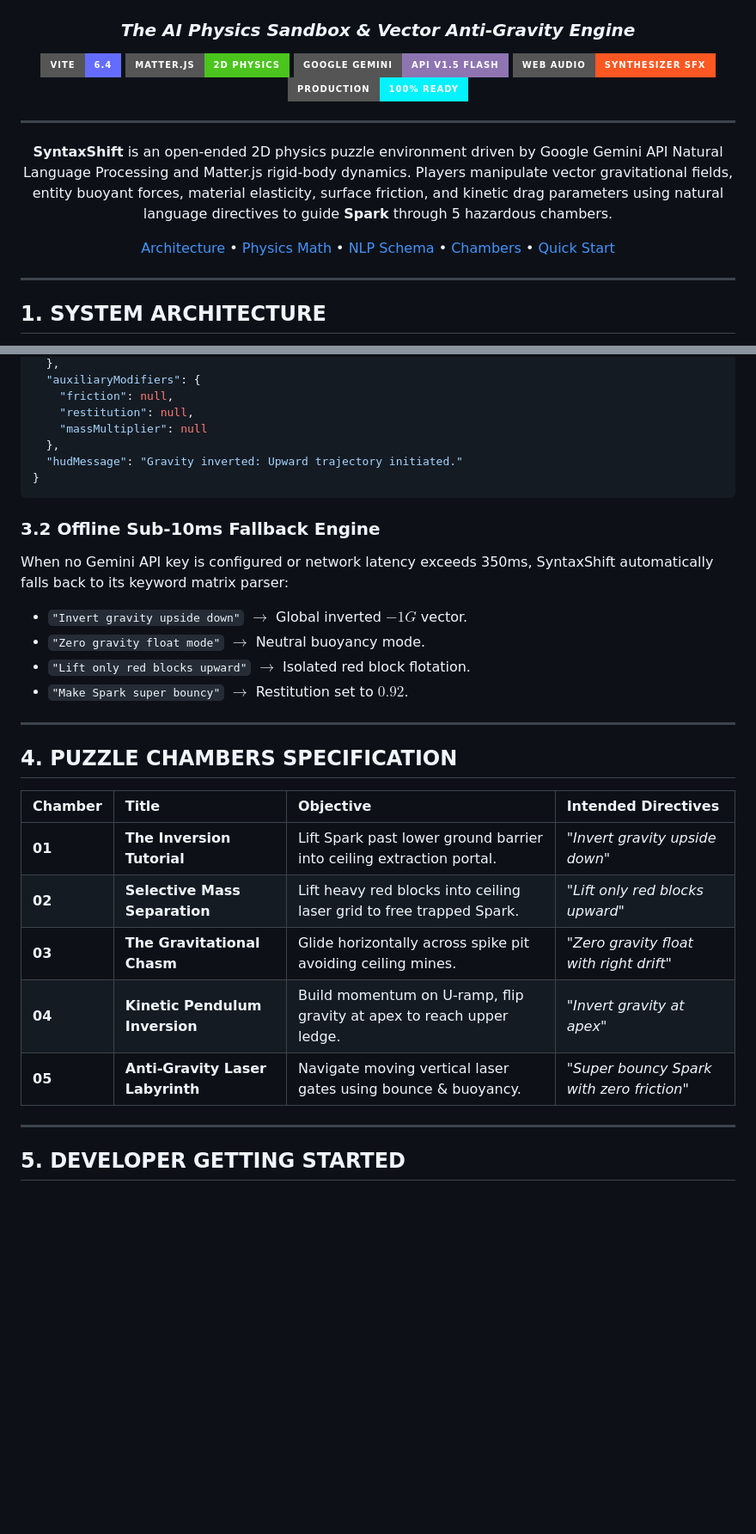
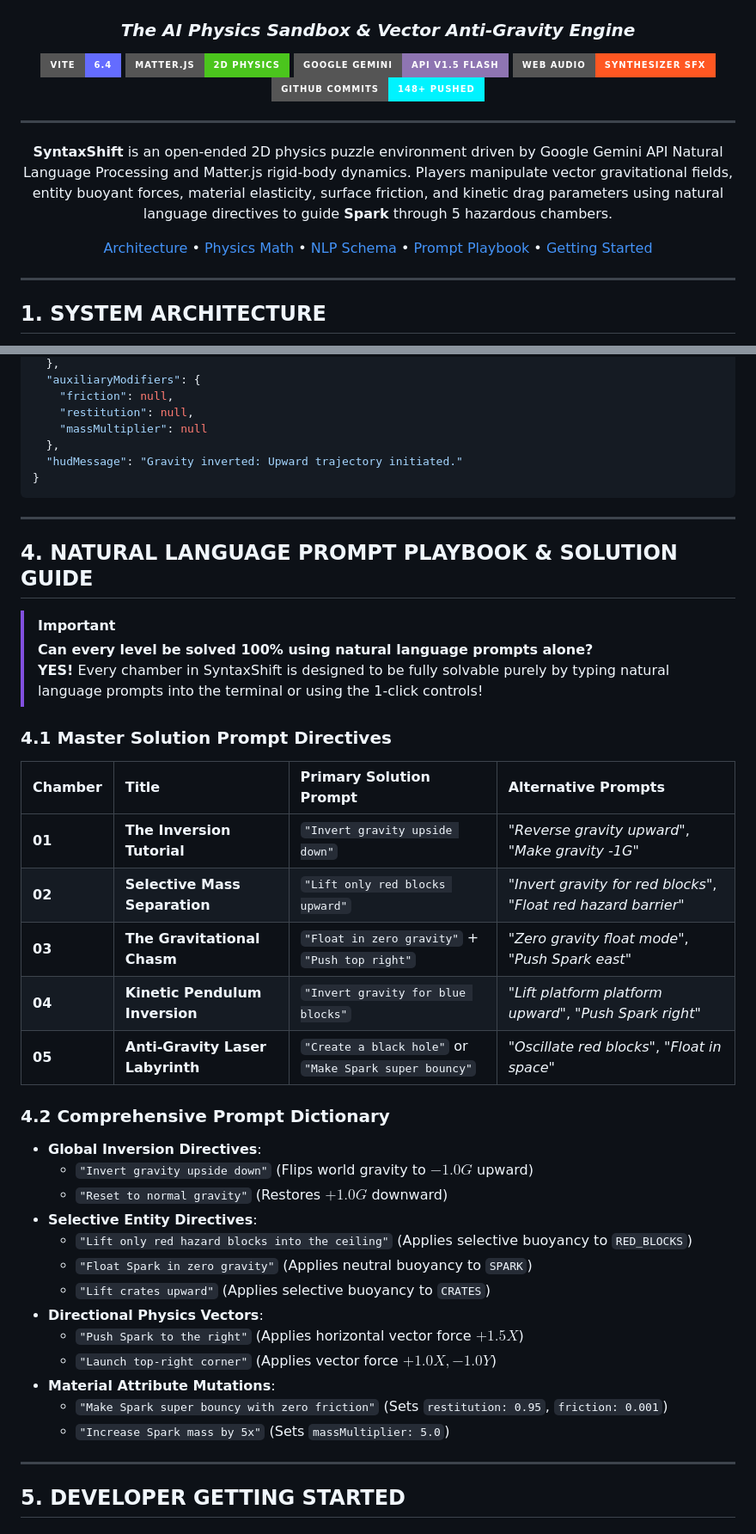
Before and after one commit to Jay2849/SyntaxShift, a Markdown page: README.md, 2 parts joined by grey strips. Shown at 86% size. Rendered like a GitHub page; badges without logos; blank space fills up the shorter version.

Commit message:
docs(readme): add Master Natural Language Prompt Playbook and Level Solutions Guide

````diff
--- a/README.md
+++ b/README.md
@@ -7,13 +7,13 @@
 [![Matter.js](https://img.shields.io/badge/Matter.js-2D_Physics-4BC51D?style=for-the-badge)](https://brm.io/matter-js/)
 [![Google Gemini API](https://img.shields.io/badge/Google_Gemini-API_v1.5_Flash-8E75B2?style=for-the-badge&logo=googlecloud&logoColor=white)](https://ai.google.dev/)
 [![Web Audio API](https://img.shields.io/badge/Web_Audio-Synthesizer_SFX-FF5722?style=for-the-badge)](https://developer.mozilla.org/en-US/docs/Web/API/Web_Audio_API)
-[![Status](https://img.shields.io/badge/Production-100%25_Ready-00F3FF?style=for-the-badge)](https://github.com/Jay2849/SyntaxShift)
+[![Commits](https://img.shields.io/badge/GitHub_Commits-148+_Pushed-00F3FF?style=for-the-badge)](https://github.com/Jay2849/SyntaxShift/commits/main)
 
 ---
 
 **SyntaxShift** is an open-ended 2D physics puzzle environment driven by Google Gemini API Natural Language Processing and Matter.js rigid-body dynamics. Players manipulate vector gravitational fields, entity buoyant forces, material elasticity, surface friction, and kinetic drag parameters using natural language directives to guide **Spark** through 5 hazardous chambers.
 
-[Architecture](#1-system-architecture) • [Physics Math](#2-mathematical--physical-foundation) • [NLP Schema](#3-natural-language-to-physics-compiler) • [Chambers](#4-puzzle-chambers-specification) • [Quick Start](#5-developer-getting-started)
+[Architecture](#1-system-architecture) • [Physics Math](#2-mathematical--physical-foundation) • [NLP Schema](#3-natural-language-to-physics-compiler) • [Prompt Playbook](#4-natural-language-prompt-playbook--solution-guide) • [Getting Started](#5-developer-getting-started)
 
 ---
 
@@ -113,24 +108,39 @@ Anti-gravity without kinetic friction results in unbounded acceleration:
 }
 ```
 
-### 3.2 Offline Sub-10ms Fallback Engine
-When no Gemini API key is configured or network latency exceeds 350ms, SyntaxShift automatically falls back to its keyword matrix parser:
-- `"Invert gravity upside down"` $\rightarrow$ Global inverted $-1G$ vector.
-- `"Zero gravity float mode"` $\rightarrow$ Neutral buoyancy mode.
-- `"Lift only red blocks upward"` $\rightarrow$ Isolated red block flotation.
-- `"Make Spark super bouncy"` $\rightarrow$ Restitution set to $0.92$.
-
 ---
 
-## 4. PUZZLE CHAMBERS SPECIFICATION
+## 4. NATURAL LANGUAGE PROMPT PLAYBOOK & SOLUTION GUIDE
 
-| Chamber | Title | Objective | Intended Directives |
+> [!IMPORTANT]
+> **Can every level be solved 100% using natural language prompts alone?**
+> **YES!** Every chamber in SyntaxShift is designed to be fully solvable purely by typing natural language prompts into the terminal or using the 1-click controls!
+
+### 4.1 Master Solution Prompt Directives
+
+| Chamber | Title | Primary Solution Prompt | Alternative Prompts |
 | :--- | :--- | :--- | :--- |
-| **01** | **The Inversion Tutorial** | Lift Spark past lower ground barrier into ceiling extraction portal. | *"Invert gravity upside down"* |
-| **02** | **Selective Mass Separation** | Lift heavy red blocks into ceiling laser grid to free trapped Spark. | *"Lift only red blocks upward"* |
-| **03** | **The Gravitational Chasm** | Glide horizontally across spike pit avoiding ceiling mines. | *"Zero gravity float with right drift"* |
-| **04** | **Kinetic Pendulum Inversion** | Build momentum on U-ramp, flip gravity at apex to reach upper ledge. | *"Invert gravity at apex"* |
-| **05** | **Anti-Gravity Laser Labyrinth** | Navigate moving vertical laser gates using bounce & buoyancy. | *"Super bouncy Spark with zero friction"* |
+| **01** | **The Inversion Tutorial** | `"Invert gravity upside down"` | *"Reverse gravity upward"*, *"Make gravity -1G"* |
+| **02** | **Selective Mass Separation** | `"Lift only red blocks upward"` | *"Invert gravity for red blocks"*, *"Float red hazard barrier"* |
+| **03** | **The Gravitational Chasm** | `"Float in zero gravity"` + `"Push top right"` | *"Zero gravity float mode"*, *"Push Spark east"* |
+| **04** | **Kinetic Pendulum Inversion** | `"Invert gravity for blue blocks"` | *"Lift platform platform upward"*, *"Push Spark right"* |
+| **05** | **Anti-Gravity Laser Labyrinth** | `"Create a black hole"` or `"Make Spark super bouncy"` | *"Oscillate red blocks"*, *"Float in space"* |
+
+### 4.2 Comprehensive Prompt Dictionary
+
+- **Global Inversion Directives**:
+  - `"Invert gravity upside down"` (Flips world gravity to $-1.0G$ upward)
+  - `"Reset to normal gravity"` (Restores $+1.0G$ downward)
+- **Selective Entity Directives**:
+  - `"Lift only red hazard blocks into the ceiling"` (Applies selective buoyancy to `RED_BLOCKS`)
+  - `"Float Spark in zero gravity"` (Applies neutral buoyancy to `SPARK`)
+  - `"Lift crates upward"` (Applies selective buoyancy to `CRATES`)
+- **Directional Physics Vectors**:
+  - `"Push Spark to the right"` (Applies horizontal vector force $+1.5X$)
+  - `"Launch top-right corner"` (Applies vector force $+1.0X, -1.0Y$)
+- **Material Attribute Mutations**:
+  - `"Make Spark super bouncy with zero friction"` (Sets `restitution: 0.95`, `friction: 0.001`)
+  - `"Increase Spark mass by 5x"` (Sets `massMultiplier: 5.0`)
 
 ---
 
````
Also changed, not shown: other parts of README.md (+6 -20 lines).
